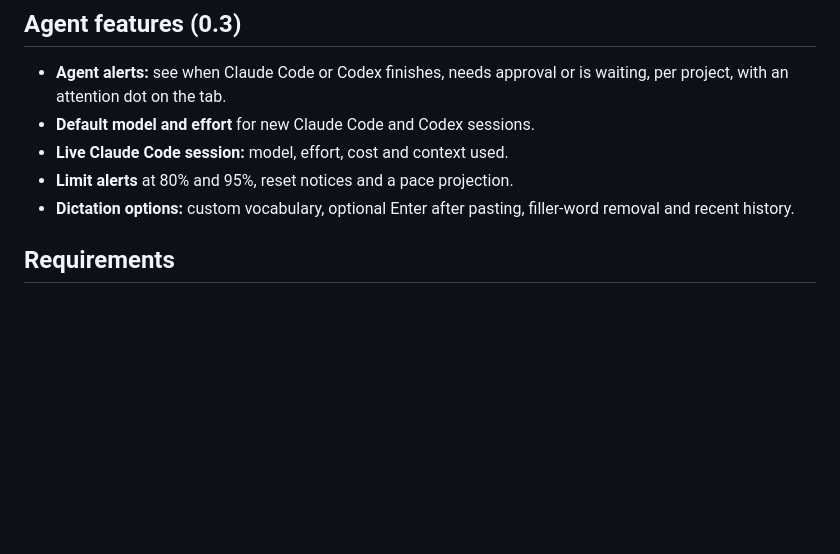
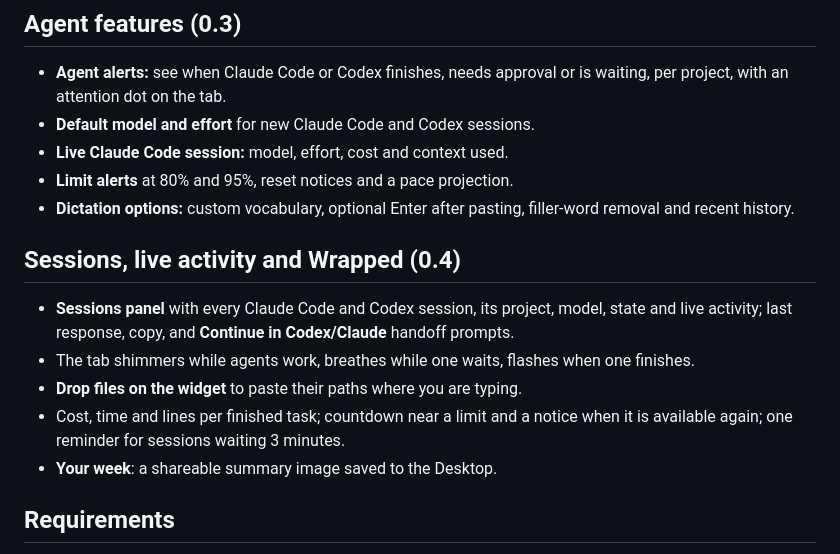
Before and after one commit to pnpmx/AgentNotch-Windows, a Markdown page: README.md, the part around the change. Drawn GitHub-style; blank space fills up the shorter version.

Commit message:
Document sessions, live activity and Wrapped
Co-Authored-By: Claude Opus 5.5 <noreply@anthropic.com>

```diff
--- a/README.md
+++ b/README.md
@@ -42,6 +42,18 @@ real machines. Please report what you find.
 - **Limit alerts** at 80% and 95%, reset notices and a pace projection.
 - **Dictation options:** custom vocabulary, optional Enter after pasting,
   filler-word removal and recent history.
+
+## Sessions, live activity and Wrapped (0.4)
+
+- **Sessions panel** with every Claude Code and Codex session, its project,
+  model, state and live activity; last response, copy, and **Continue in
+  Codex/Claude** handoff prompts.
+- The tab shimmers while agents work, breathes while one waits, flashes when
+  one finishes.
+- **Drop files on the widget** to paste their paths where you are typing.
+- Cost, time and lines per finished task; countdown near a limit and a notice
+  when it is available again; one reminder for sessions waiting 3 minutes.
+- **Your week**: a shareable summary image saved to the Desktop.
 
 ## Requirements
 
```
